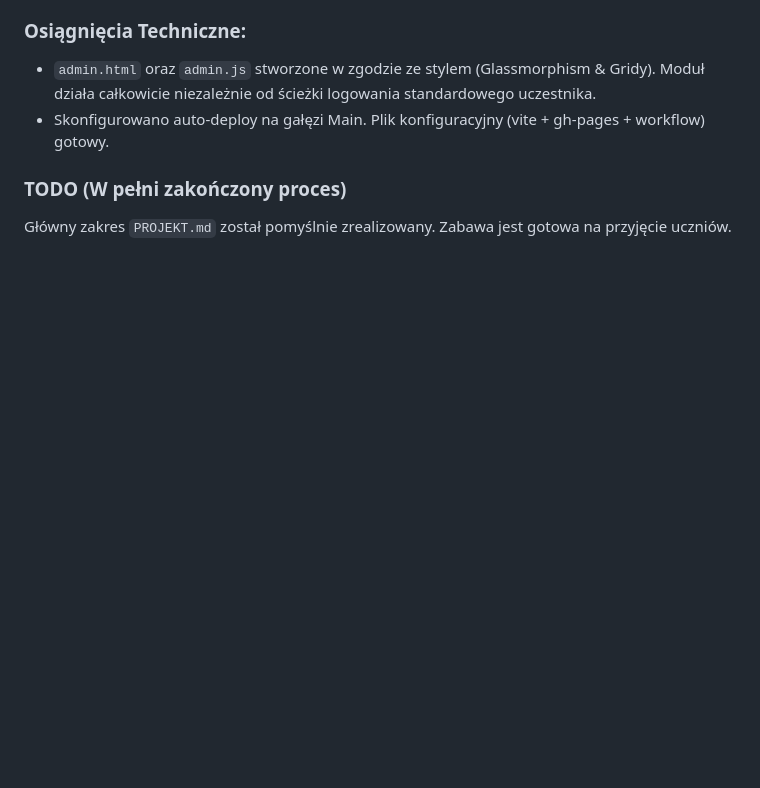
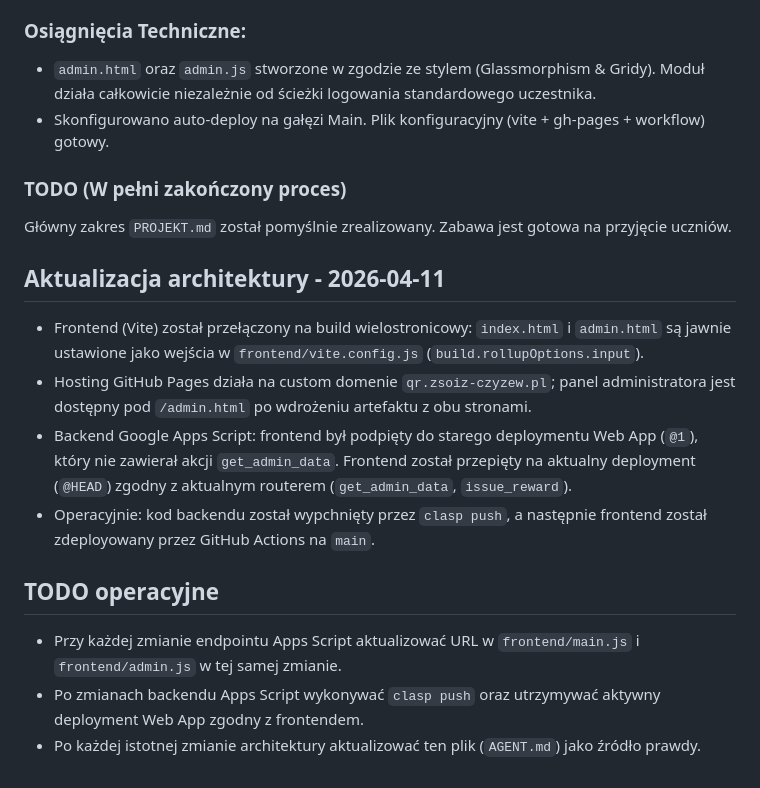
Before and after one commit to tadeowoj/dni-otwarte-QRCode, a Markdown page: AGENT.md, the part around the change. GitHub-like rendering; blank space fills up the shorter version.

Commit message:
docs: update AGENT.md with latest architecture changes

```diff
--- a/AGENT.md
+++ b/AGENT.md
@@ -59,3 +59,14 @@ Stworzyliśmy wyizolowany podprojekt interfejsu (Admin Panel) wewnątrz Frontend
 
 ### TODO (W pełni zakończony proces)
 Główny zakres `PROJEKT.md` został pomyślnie zrealizowany. Zabawa jest gotowa na przyjęcie uczniów.
+
+## Aktualizacja architektury - 2026-04-11
+- Frontend (Vite) został przełączony na build wielostronicowy: `index.html` i `admin.html` są jawnie ustawione jako wejścia w `frontend/vite.config.js` (`build.rollupOptions.input`).
+- Hosting GitHub Pages działa na custom domenie `qr.zsoiz-czyzew.pl`; panel administratora jest dostępny pod `/admin.html` po wdrożeniu artefaktu z obu stronami.
+- Backend Google Apps Script: frontend był podpięty do starego deploymentu Web App (`@1`), który nie zawierał akcji `get_admin_data`. Frontend został przepięty na aktualny deployment (`@HEAD`) zgodny z aktualnym routerem (`get_admin_data`, `issue_reward`).
+- Operacyjnie: kod backendu został wypchnięty przez `clasp push`, a następnie frontend został zdeployowany przez GitHub Actions na `main`.
+
+## TODO operacyjne
+- Przy każdej zmianie endpointu Apps Script aktualizować URL w `frontend/main.js` i `frontend/admin.js` w tej samej zmianie.
+- Po zmianach backendu Apps Script wykonywać `clasp push` oraz utrzymywać aktywny deployment Web App zgodny z frontendem.
+- Po każdej istotnej zmianie architektury aktualizować ten plik (`AGENT.md`) jako źródło prawdy.
```
